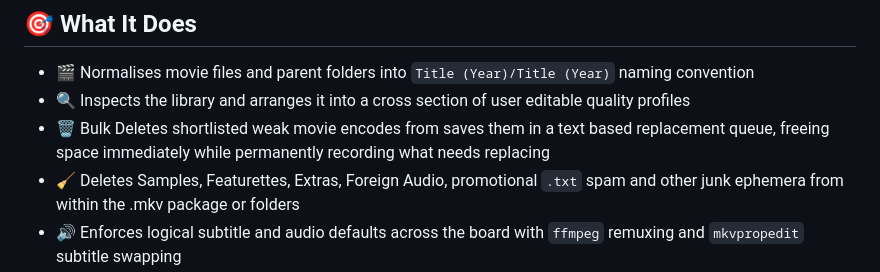
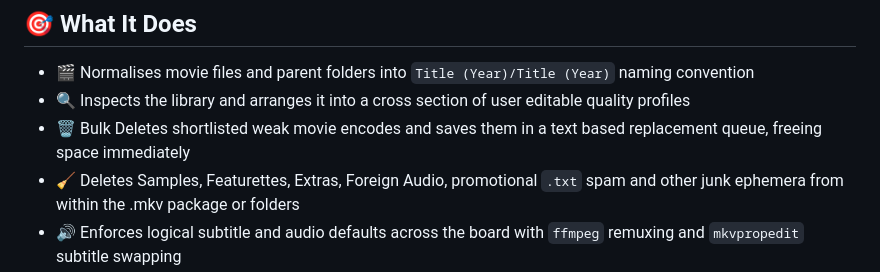
Before and after one commit to lmckellar/normal, a Markdown page: README.md, the part around the change. Drawn GitHub-style.

```diff
--- a/README.md
+++ b/README.md
@@ -19,7 +19,7 @@ User consensus is unanimous:
 
 - 🎬 Normalises movie files and parent folders into `Title (Year)/Title (Year)` naming convention
 - 🔍 Inspects the library and arranges it into a cross section of user editable quality profiles
-- 🗑️ Bulk Deletes shortlisted weak movie encodes from saves them in a text based replacement queue, freeing space immediately while permanently recording what needs replacing
+- 🗑️ Bulk Deletes shortlisted weak movie encodes and saves them in a text based replacement queue, freeing space immediately
 - 🧹 Deletes Samples, Featurettes, Extras, Foreign Audio, promotional `.txt` spam and other junk ephemera from within the .mkv package or folders
 - 🔊 Enforces logical subtitle and audio defaults across the board with `ffmpeg` remuxing and `mkvpropedit` subtitle swapping
 - 📊 Lets you compare your collection directly against canonical movie lists (TMDB Top 100 All Time, Top 250 All Time, Top 100 Action, etc.) and identify what's missing
```
